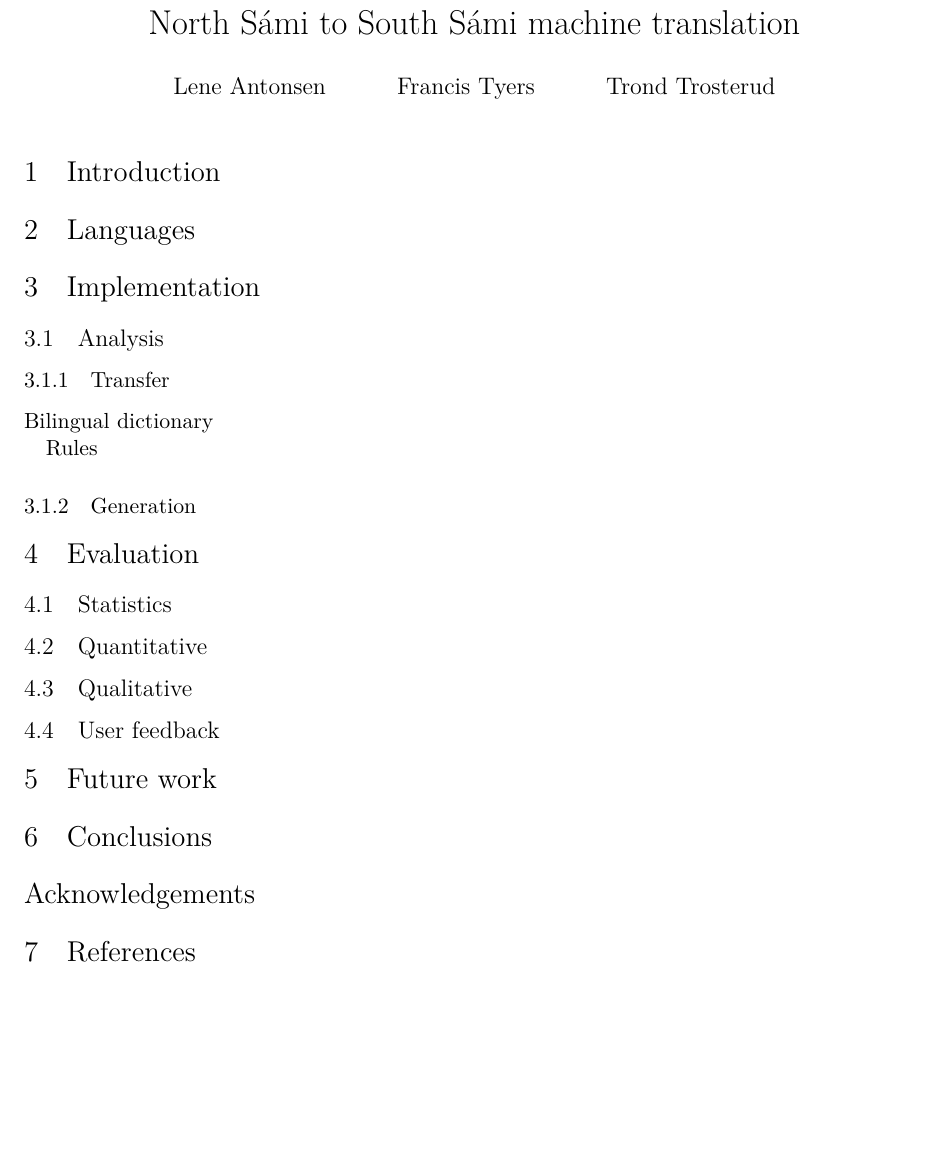
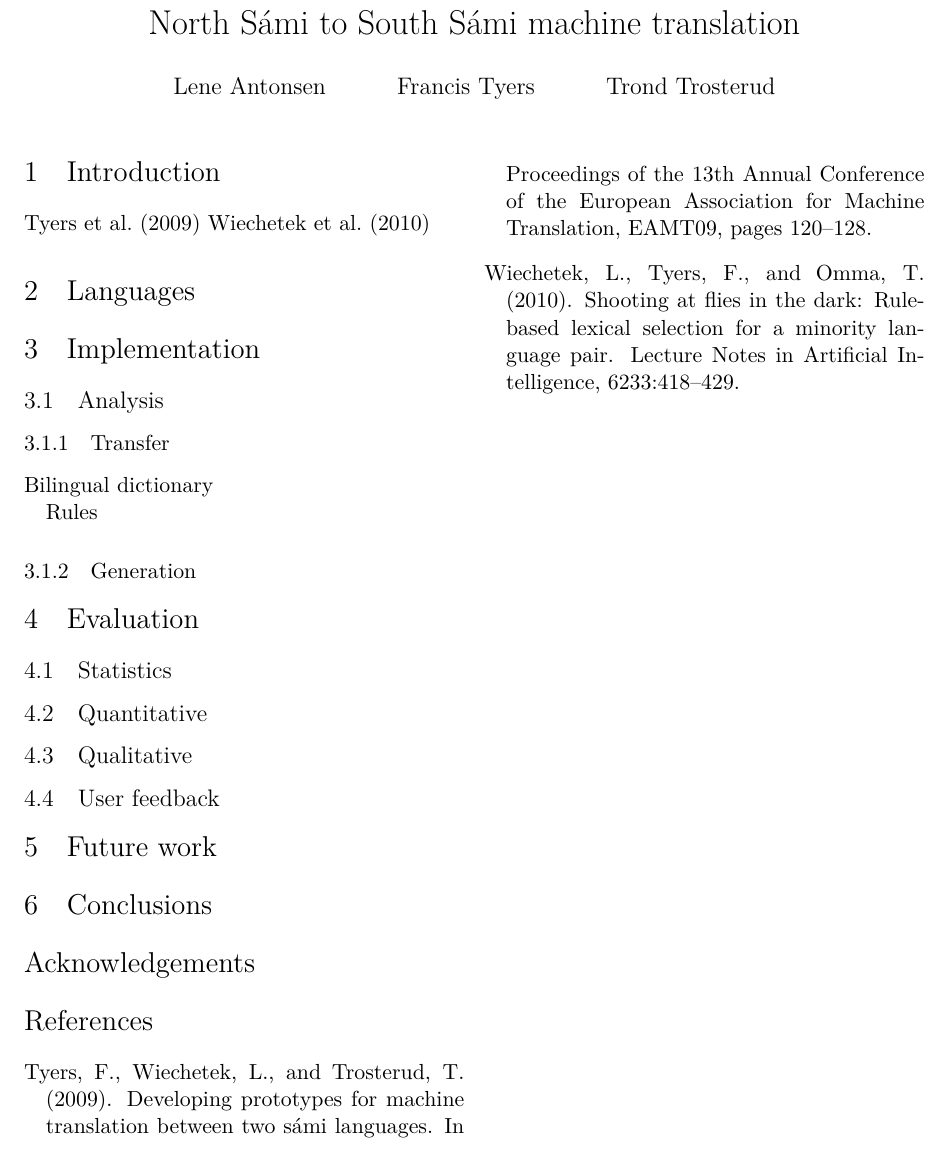
Before and after one commit to apertium/apertium-sme-sma, a LaTeX document (paper/paper.tex, which reads paper/paper.bib): part of the page, cut so that both start at the same text, the shorter picture padded with empty space. Compiled offline with XeLaTeX.

Commit message:
add some bib references

```diff
--- /dev/null
+++ b/paper/paper.bib
@@ -0,0 +1,17 @@
+
+@article{wiechetek10,
+  author = {Linda Wiechetek and Francis Tyers and Thomas Omma},
+  title = {Shooting at flies in the dark: Rule-based lexical selection for a minority language pair},
+  journal = {Lecture Notes in Artificial Intelligence},
+  volume = 6233,
+  pages = {418--429},
+  year = 2010
+}
+
+@inproceedings{tyers09,
+    author = {Francis Tyers and Linda Wiechetek and Trond Trosterud},
+    title = {Developing prototypes for machine translation between two Sámi languages},
+    booktitle = {Proceedings of the 13th Annual Conference of the European Association for Machine Translation, EAMT09},
+    pages = {120--128},
+    year = 2009
+}
--- a/paper/paper.tex
+++ b/paper/paper.tex
@@ -3,6 +3,9 @@
 \usepackage[small,bf]{caption}
 \usepackage{xltxtra}
 \usepackage{times}
+\usepackage{natbib}
+
+\bibdata{paper}
 
 
 \title{North Sámi to South Sámi machine translation}
@@ -14,6 +17,9 @@
 \maketitle
 
 \section{Introduction}
+
+% Previous work
+\cite{tyers09} \cite{wiechetek10}
 
 \section{Languages}
 
@@ -50,6 +56,8 @@
 
 \section*{Acknowledgements}
 
-\section{References}
+\bibliographystyle{apalike}
+\bibliography{paper}
+
 
 \end{document}
```
Also changed, not shown: paper/Makefile, 1 other file.
